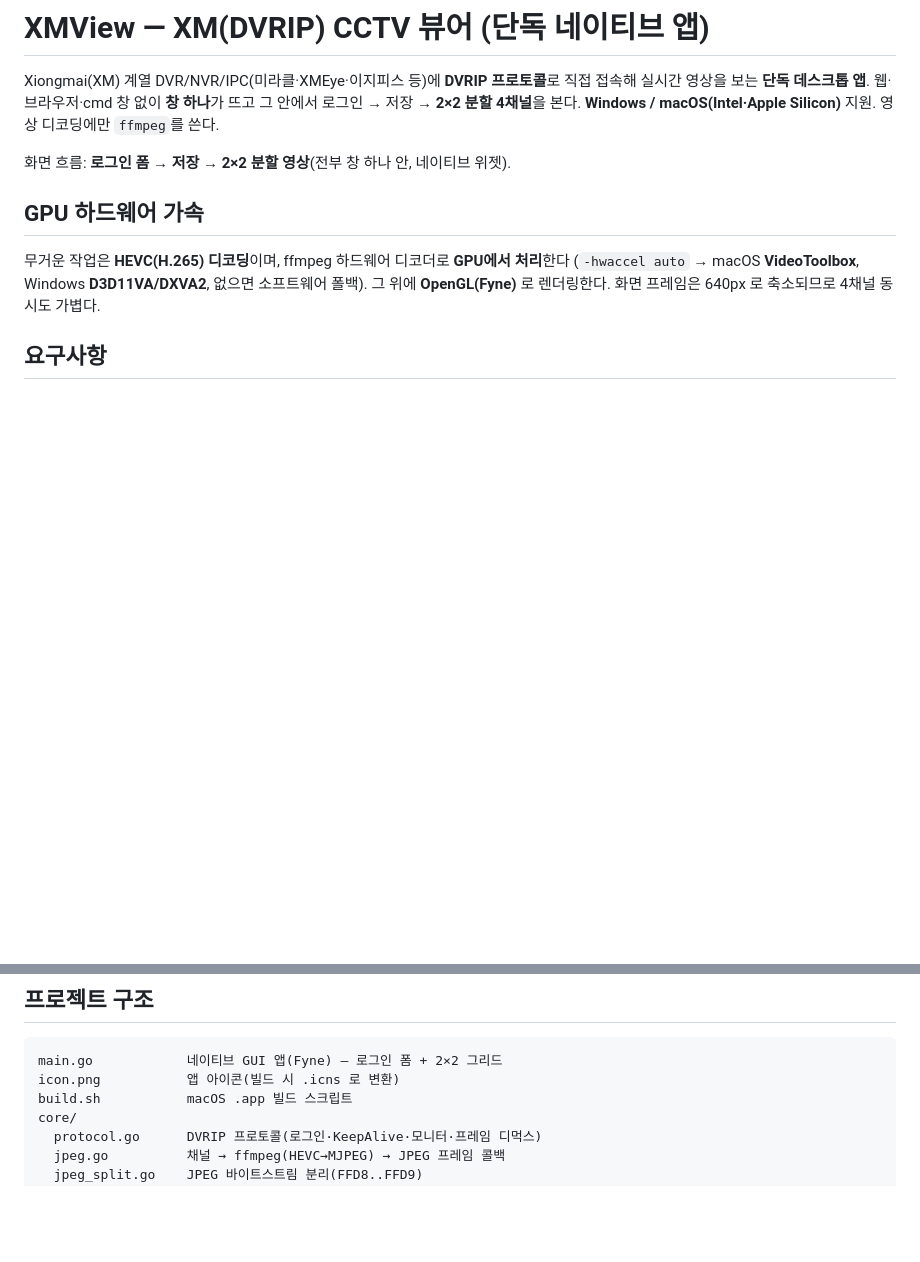
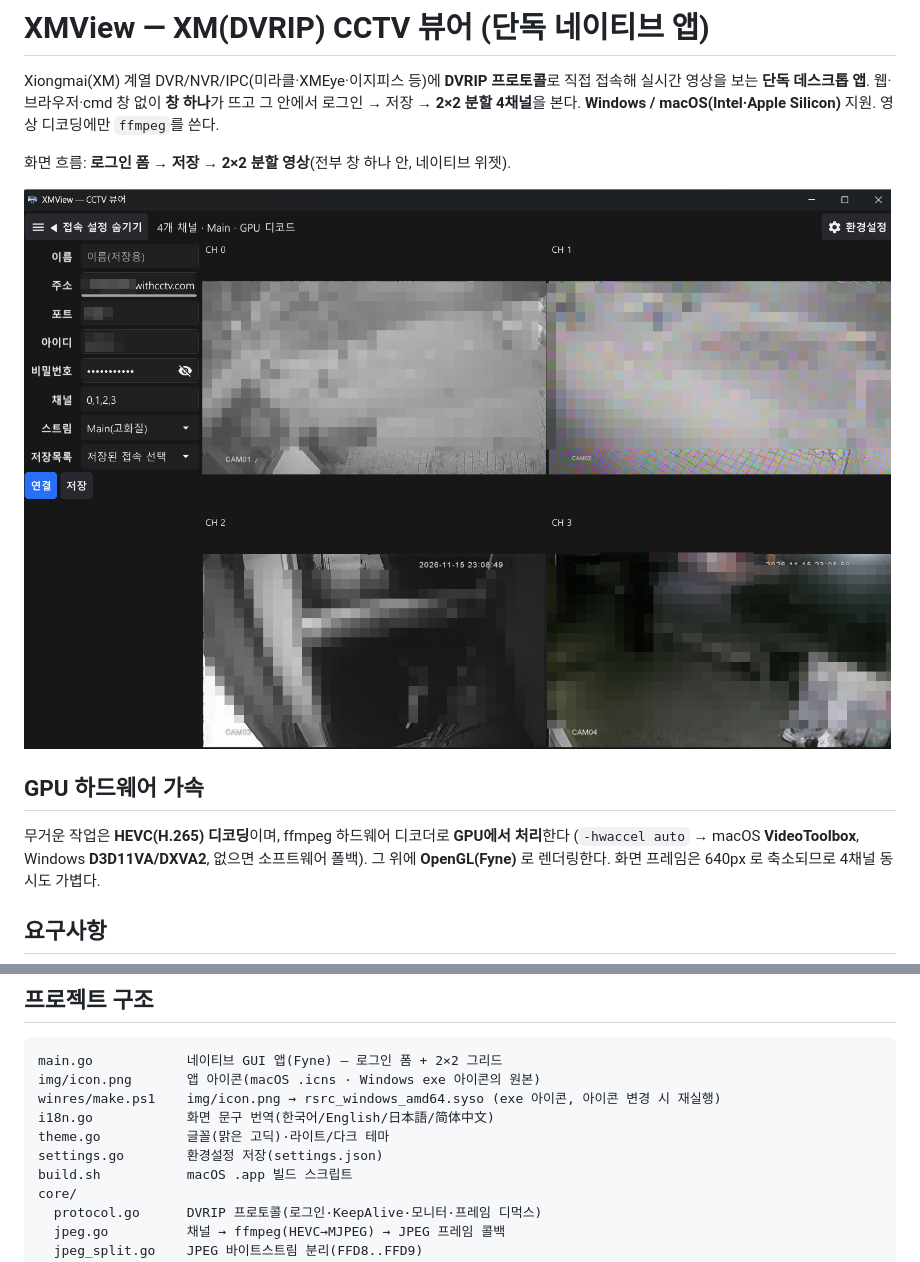
Before and after one commit to lunaStratos/dvrip-viewer, a Markdown page: README.md, 2 parts joined by grey strips. GitHub-like rendering; pictures changed too: img/main.png (added); blank space fills up the shorter version.

Commit message:
윈도우 exe 아이콘 적용, 아이콘을 img/ 로 이동, README 스크린샷
- go build 는 exe 에 아이콘을 넣지 않아 탐색기·작업 표시줄에 기본
  아이콘이 보였다(창 제목 표시줄만 SetIcon 으로 적용돼 있었음).
  rsrc_windows_amd64.syso 를 두어 go build 가 자동으로 링크하게 했다.
- winres/make.ps1: img/icon.png → icon.ico(16~256px) → .syso 생성.
  windres(MinGW) 만 쓰며, 아이콘을 바꿨을 때만 다시 실행한다.
- icon.png → img/icon.png 이동에 맞춰 go:embed·build.sh 경로 수정.
- README 에 실행 화면(img/main.png)과 새 파일 구조 반영.

Co-Authored-By: Claude Opus 5.5 <noreply@anthropic.com>

````diff
--- a/README.md
+++ b/README.md
@@ -6,6 +6,8 @@ Xiongmai(XM) 계열 DVR/NVR/IPC(미라클·XMEye·이지피스 등)에 **DVRIP
 **Windows / macOS(Intel·Apple Silicon)** 지원. 영상 디코딩에만 `ffmpeg`를 쓴다.
 
 화면 흐름: **로그인 폼 → 저장 → 2×2 분할 영상**(전부 창 하나 안, 네이티브 위젯).
+
+![XMView 실행 화면 — 접속 폼과 2×2 분할 4채널 영상](img/main.png)
 
 ## GPU 하드웨어 가속
 무거운 작업은 **HEVC(H.265) 디코딩**이며, ffmpeg 하드웨어 디코더로 **GPU에서 처리**한다
@@ -66,7 +68,11 @@ ffmpeg.exe 는 PATH 또는 실행파일과 같은 폴더에 둔다.
 ## 프로젝트 구조
 ```
 main.go            네이티브 GUI 앱(Fyne) — 로그인 폼 + 2×2 그리드
-icon.png           앱 아이콘(빌드 시 .icns 로 변환)
+img/icon.png       앱 아이콘(macOS .icns · Windows exe 아이콘의 원본)
+winres/make.ps1    img/icon.png → rsrc_windows_amd64.syso (exe 아이콘, 아이콘 변경 시 재실행)
+i18n.go            화면 문구 번역(한국어/English/日本語/简体中文)
+theme.go           글꼴(맑은 고딕)·라이트/다크 테마
+settings.go        환경설정 저장(settings.json)
 build.sh           macOS .app 빌드 스크립트
 core/
   protocol.go      DVRIP 프로토콜(로그인·KeepAlive·모니터·프레임 디먹스)
````
Also changed, not shown: img/icon.png (renamed from icon.png), 6 other files.
